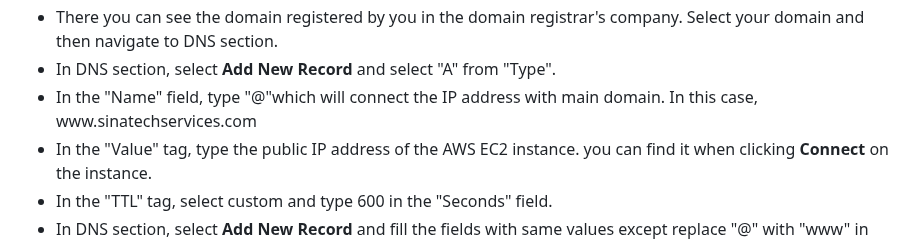
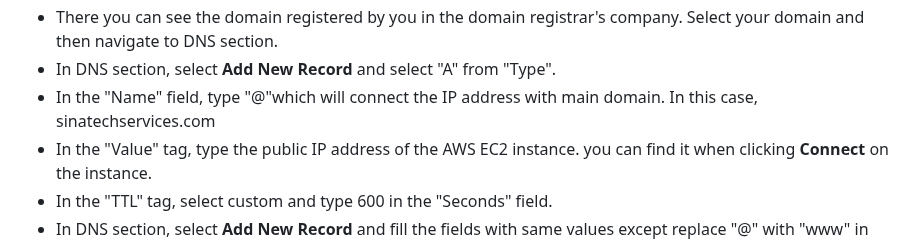
Before and after one commit to Ali-S1na/ICT171-Assignment-2, a Markdown page: documentation.md, the part around the change. Rendered like a GitHub page.

```diff
--- a/documentation.md
+++ b/documentation.md
@@ -59,7 +59,7 @@ Websites over the internet can be accessed by typing their associated IP address
     <li> Once logged in, navigate to <b> My Account </b> and then <b> Domains</b>. </li>
     <li> There you can see the domain registered by you in the domain registrar's company. Select your domain and then navigate to DNS section.</li>
     <li> In DNS section, select <b> Add New Record </b> and select "A" from "Type".</li>
-    <li> In the "Name" field, type "@"which will connect the IP address with main domain. In this case, www.sinatechservices.com </li>
+    <li> In the "Name" field, type "@"which will connect the IP address with main domain. In this case, sinatechservices.com </li>
     <li> In the "Value" tag, type the public IP address of the AWS EC2 instance. you can find it when clicking <b> Connect </b> on the instance.</li>
     <li> In the "TTL" tag, select custom and type 600 in the "Seconds" field.</li>
     <li> In DNS section, select <b> Add New Record </b> and fill the fields with same values except replace "@" with  "www" in the "Name" field.</li>
```
